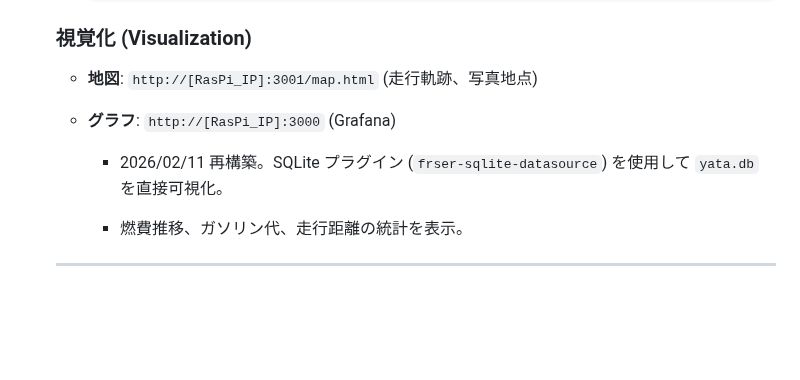
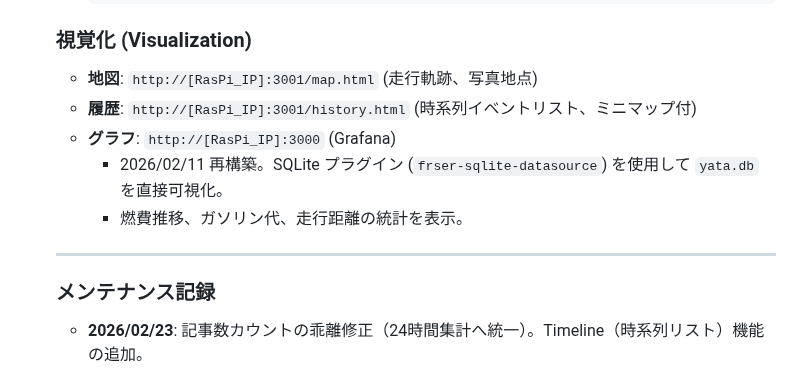
Before and after one commit to Boncoli/YATA-GAS, a Markdown page: PROJECT_GUIDE.md, the part around one of its changes. Drawn GitHub-style; blank space fills up the shorter version.

Commit message:
docs: PROJECT_GUIDE.md を更新（Timeline機能追加）

```diff
--- a/PROJECT_GUIDE.md
+++ b/PROJECT_GUIDE.md
@@ -310,15 +310,13 @@ cd dashboard && python3 dashboard.py
     ### 視覚化 (Visualization)
 
     *   **地図**: `http://[RasPi_IP]:3001/map.html` (走行軌跡、写真地点)
-
+    *   **履歴**: `http://[RasPi_IP]:3001/history.html` (時系列イベントリスト、ミニマップ付)
     *   **グラフ**: `http://[RasPi_IP]:3000` (Grafana)
-
         - 2026/02/11 再構築。SQLite プラグイン (`frser-sqlite-datasource`) を使用して `yata.db` を直接可視化。
-
         - 燃費推移、ガソリン代、走行距離の統計を表示。
-
-
 
     ---
 
+    ### メンテナンス記録
+    - **2026/02/23**: 記事数カウントの乖離修正（24時間集計へ統一）。Timeline（時系列リスト）機能の追加。
 
```
Also changed, not shown: other parts of PROJECT_GUIDE.md (+1 -2 lines).
